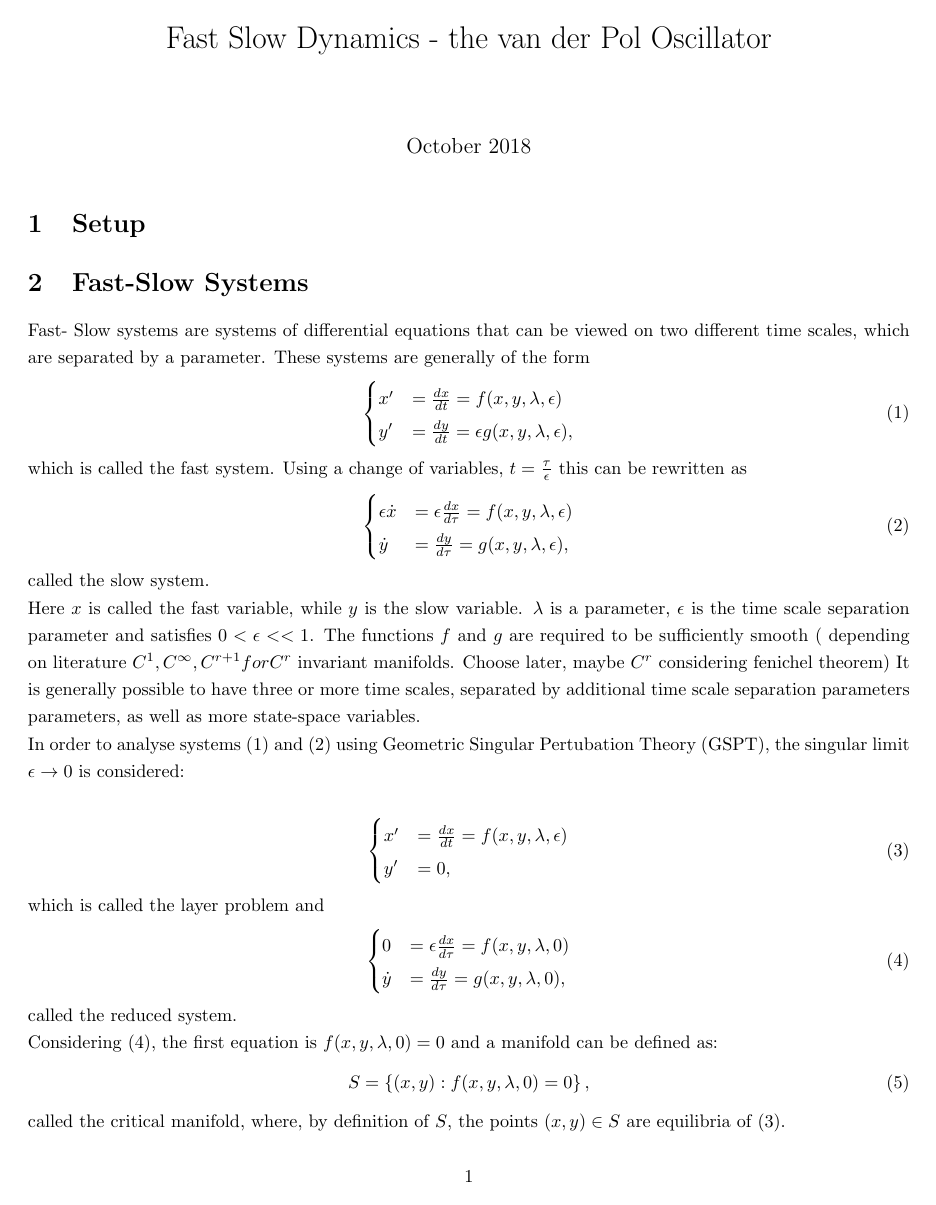
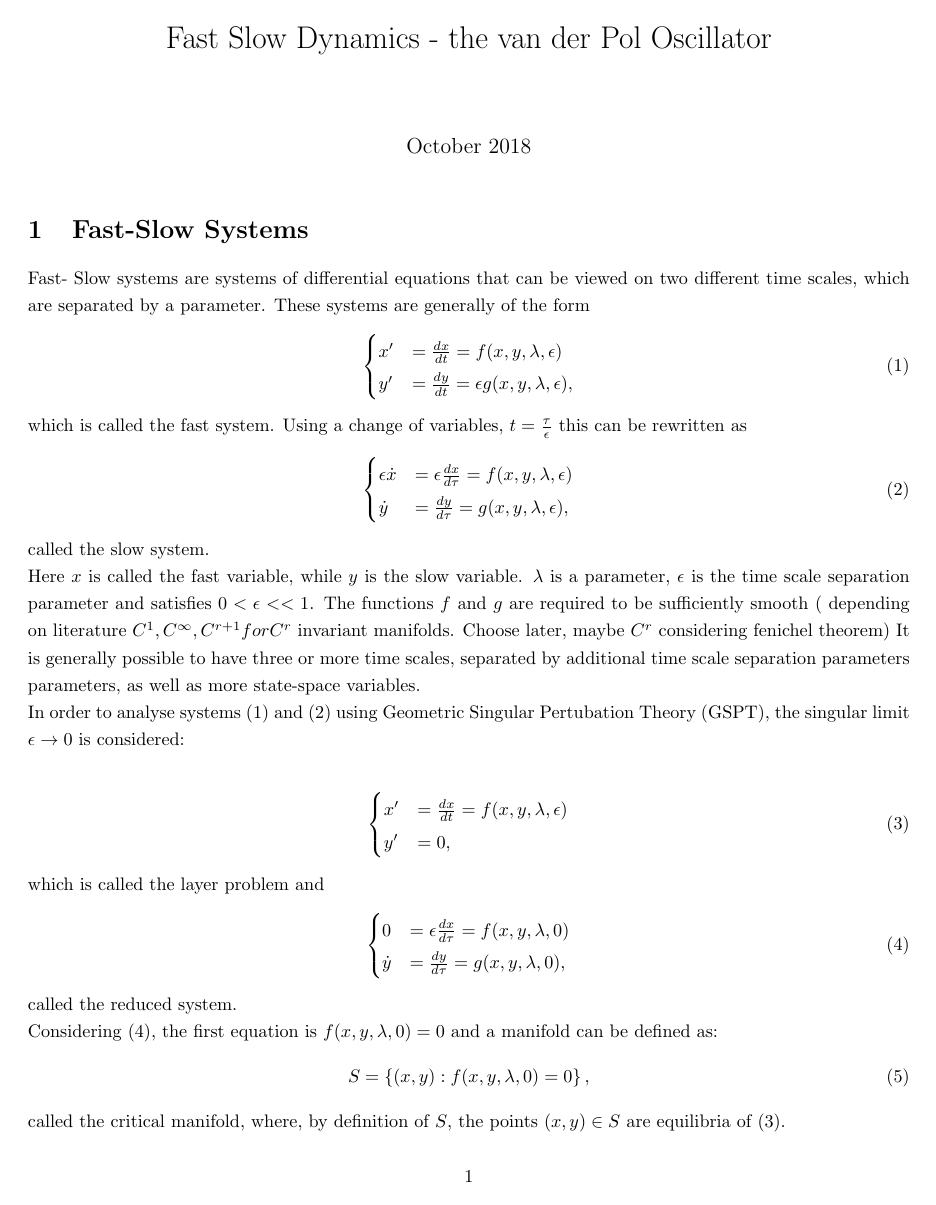
Before and after one commit to Tom271/FastSlowDynamics, a LaTeX document (main.tex): page 1 of 18. Compiled offline with pdfLaTeX.

Commit message:
Update main.tex

```diff
--- a/main.tex
+++ b/main.tex
@@ -43,9 +43,6 @@
 \maketitle
 
 
-\section{Setup}
-%\input{setup}
-
 \section{Fast-Slow Systems} \label{Intro}
 \input{Chapters/intro.tex}
 
```
